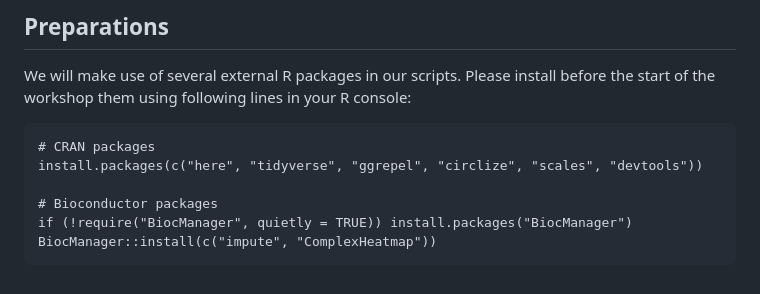
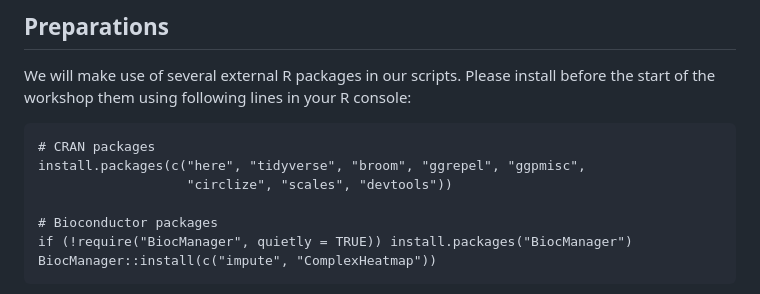
Before and after one commit to SLINGhub/iSLS11, a Markdown page: README.md, the part around the change. Rendered like a GitHub page.

```diff
--- a/README.md
+++ b/README.md
@@ -23,7 +23,8 @@ Download the R Project containing the scripts and data used in this workshop fro
 We will make use of several external R packages in our scripts. Please install before the start of the workshop them using following lines in your R console:
 
     # CRAN packages
-    install.packages(c("here", "tidyverse", "ggrepel", "circlize", "scales", "devtools"))
+    install.packages(c("here", "tidyverse", "broom", "ggrepel", "ggpmisc",
+                       "circlize", "scales", "devtools"))
 
     # Bioconductor packages
     if (!require("BiocManager", quietly = TRUE)) install.packages("BiocManager")
```
